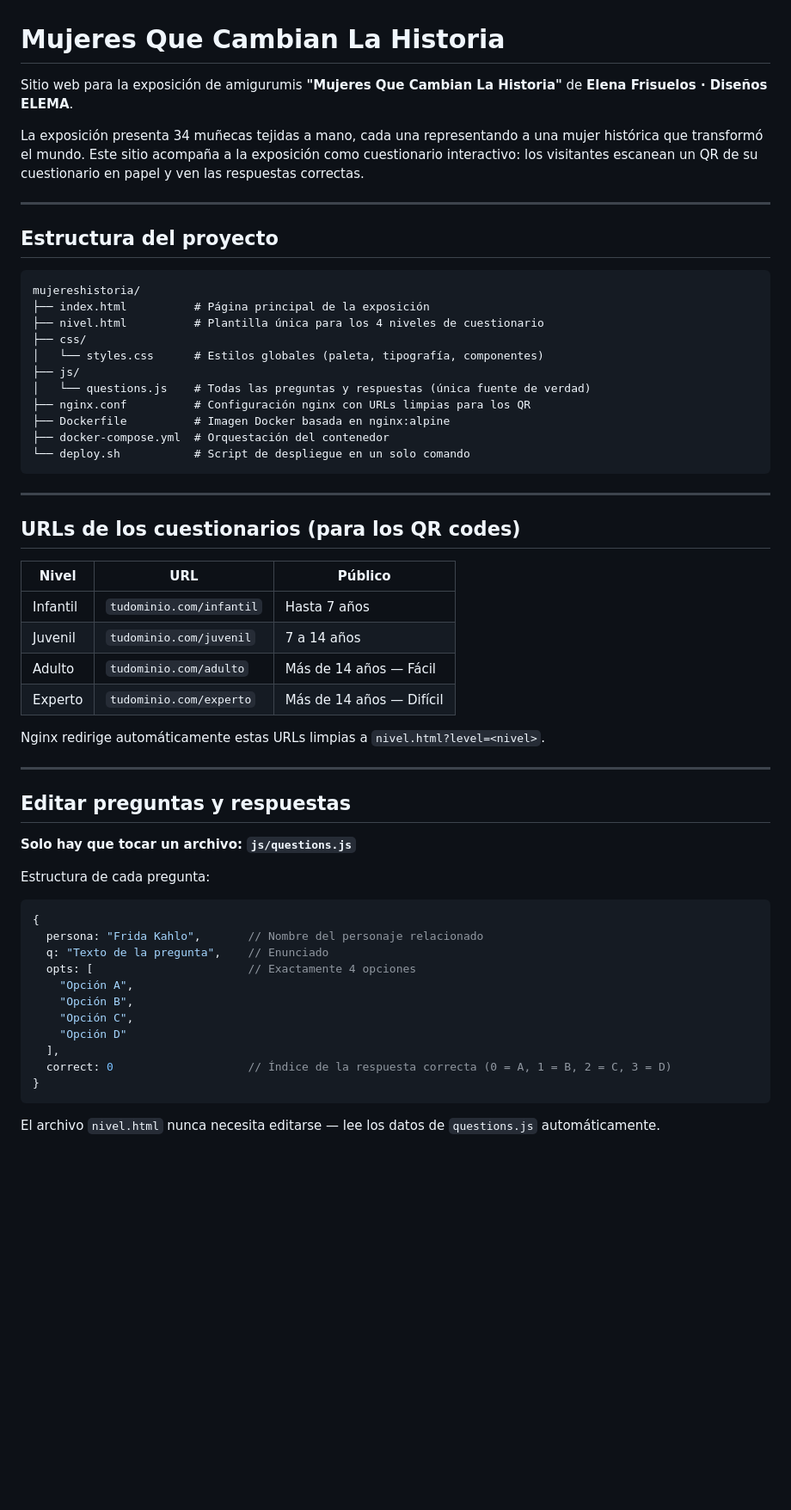
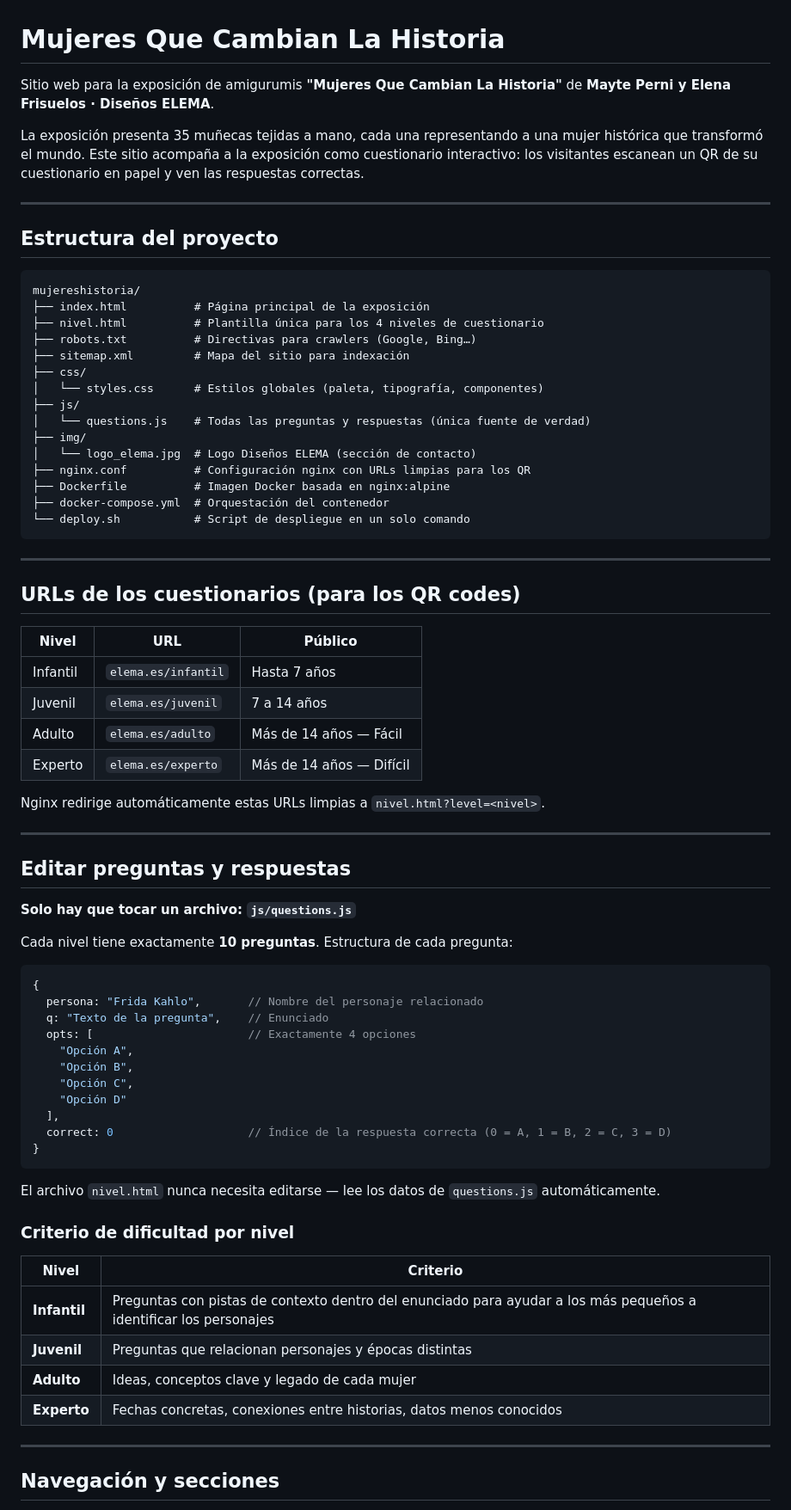
Before and after one commit to maramotto/mujereshistoria, a Markdown page: README.md, the part around one of its changes. Shown at 86% size. Rendered like a GitHub page; blank space fills up the shorter version.

````diff
--- a/README.md
+++ b/README.md
@@ -1,8 +1,8 @@
 # Mujeres Que Cambian La Historia
 
-Sitio web para la exposición de amigurumis **"Mujeres Que Cambian La Historia"** de **Elena Frisuelos · Diseños ELEMA**.
+Sitio web para la exposición de amigurumis **"Mujeres Que Cambian La Historia"** de **Mayte Perni y Elena Frisuelos · Diseños ELEMA**.
 
-La exposición presenta 34 muñecas tejidas a mano, cada una representando a una mujer histórica que transformó el mundo. Este sitio acompaña a la exposición como cuestionario interactivo: los visitantes escanean un QR de su cuestionario en papel y ven las respuestas correctas.
+La exposición presenta 35 muñecas tejidas a mano, cada una representando a una mujer histórica que transformó el mundo. Este sitio acompaña a la exposición como cuestionario interactivo: los visitantes escanean un QR de su cuestionario en papel y ven las respuestas correctas.
 
 ---
 
@@ -12,10 +12,14 @@ La exposición presenta 34 muñecas tejidas a mano, cada una representando a una
 mujereshistoria/
 ├── index.html          # Página principal de la exposición
 ├── nivel.html          # Plantilla única para los 4 niveles de cuestionario
+├── robots.txt          # Directivas para crawlers (Google, Bing…)
+├── sitemap.xml         # Mapa del sitio para indexación
 ├── css/
 │   └── styles.css      # Estilos globales (paleta, tipografía, componentes)
 ├── js/
 │   └── questions.js    # Todas las preguntas y respuestas (única fuente de verdad)
+├── img/
+│   └── logo_elema.jpg  # Logo Diseños ELEMA (sección de contacto)
 ├── nginx.conf          # Configuración nginx con URLs limpias para los QR
 ├── Dockerfile          # Imagen Docker basada en nginx:alpine
 ├── docker-compose.yml  # Orquestación del contenedor
@@ -28,10 +32,10 @@ mujereshistoria/
 
 | Nivel | URL | Público |
 |-------|-----|---------|
-| Infantil | `tudominio.com/infantil` | Hasta 7 años |
-| Juvenil  | `tudominio.com/juvenil`  | 7 a 14 años |
-| Adulto   | `tudominio.com/adulto`   | Más de 14 años — Fácil |
-| Experto  | `tudominio.com/experto`  | Más de 14 años — Difícil |
+| Infantil | `elema.es/infantil` | Hasta 7 años |
+| Juvenil  | `elema.es/juvenil`  | 7 a 14 años |
+| Adulto   | `elema.es/adulto`   | Más de 14 años — Fácil |
+| Experto  | `elema.es/experto`  | Más de 14 años — Difícil |
 
 Nginx redirige automáticamente estas URLs limpias a `nivel.html?level=<nivel>`.
 
@@ -41,7 +45,7 @@ Nginx redirige automáticamente estas URLs limpias a `nivel.html?level=<nivel>`.
 
 **Solo hay que tocar un archivo: `js/questions.js`**
 
-Estructura de cada pregunta:
+Cada nivel tiene exactamente **10 preguntas**. Estructura de cada pregunta:
 
 ```js
 {
@@ -58,3 +62,17 @@ Estructura de cada pregunta:
 ```
 
 El archivo `nivel.html` nunca necesita editarse — lee los datos de `questions.js` automáticamente.
+
+### Criterio de dificultad por nivel
+
+| Nivel | Criterio |
+|-------|----------|
+| **Infantil** | Preguntas con pistas de contexto dentro del enunciado para ayudar a los más pequeños a identificar los personajes |
+| **Juvenil** | Preguntas que relacionan personajes y épocas distintas |
+| **Adulto** | Ideas, conceptos clave y legado de cada mujer |
+| **Experto** | Fechas concretas, conexiones entre historias, datos menos conocidos |
+
+---
+
+## Navegación y secciones
+
````
Also changed, not shown: other parts of README.md (+45 -20 lines).
